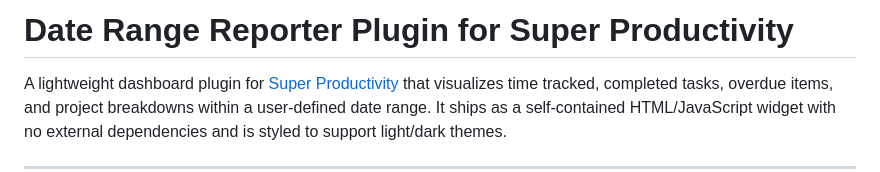
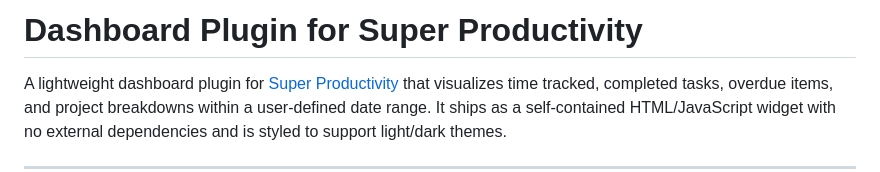
Before and after one commit to dougcooper/sp-dashboard, a Markdown page: README.md, the part around the change. GitHub-like rendering.

```diff
--- a/README.md
+++ b/README.md
@@ -1,4 +1,4 @@
-# Date Range Reporter Plugin for Super Productivity
+# Dashboard Plugin for Super Productivity
 
 A lightweight dashboard plugin for [Super Productivity](https://super-productivity.com) that visualizes time tracked, completed tasks, overdue items, and project breakdowns within a user‑defined date range. It ships as a self-contained HTML/JavaScript widget with no external dependencies and is styled to support light/dark themes.
 
```
